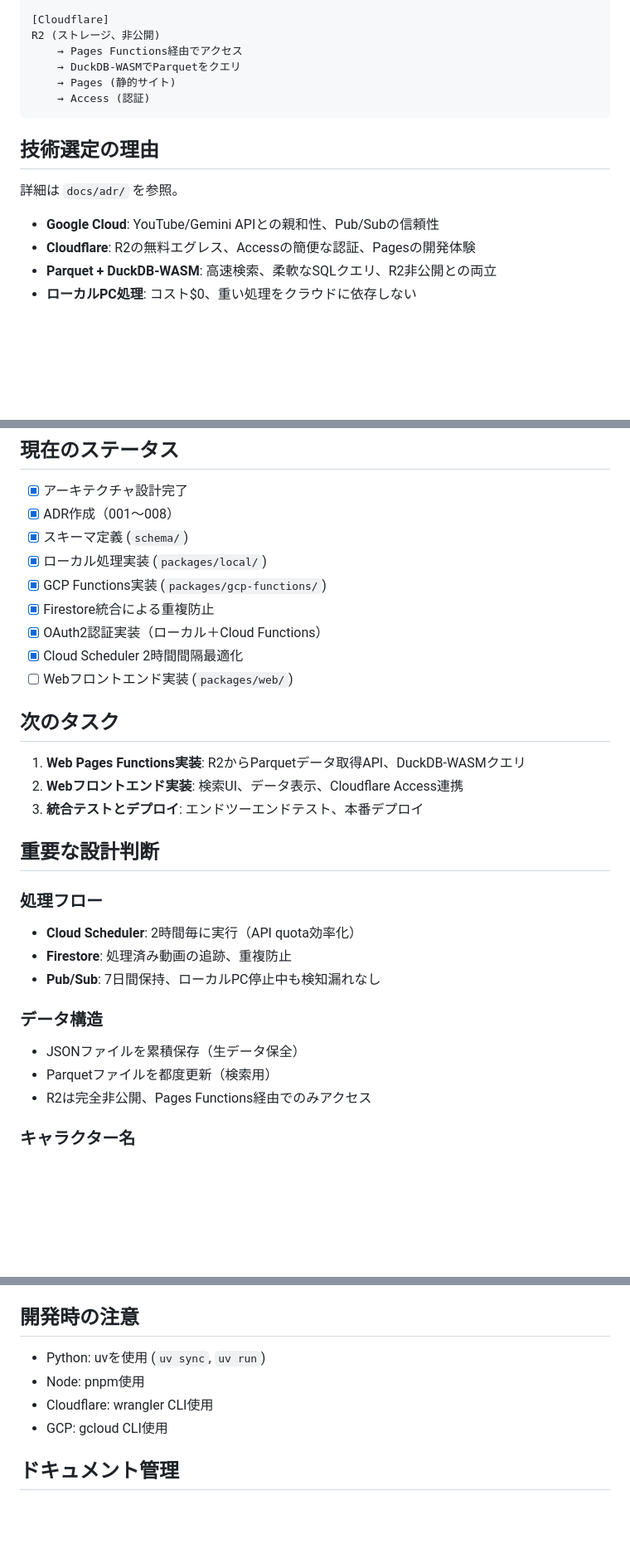
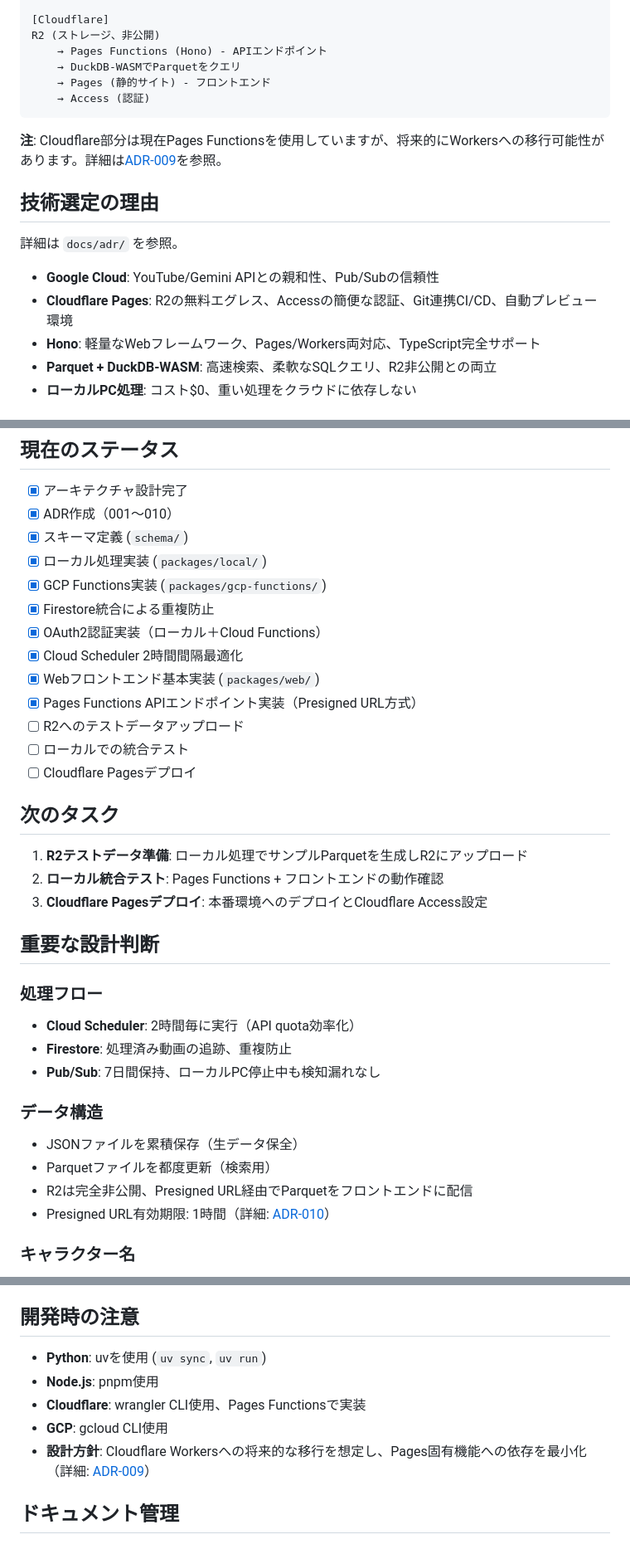
Before and after one commit to kajiwara22/sf6chapter, a Markdown page: claude.md, 3 parts joined by grey strips. Shown at 83% size. Rendered like a GitHub page; blank space fills up the shorter version.

Commit message:
docs: CLAUDE.mdを最新状態に更新
- ADR-010をADR一覧に追加
- 現在のステータスを更新（ADR 001〜010完了、Pages Functions実装完了）
- データ構造セクションにPresigned URL方式を追記

````diff
--- a/claude.md
+++ b/claude.md
@@ -25,18 +25,21 @@ Python常駐スクリプト
 
 [Cloudflare]
 R2 (ストレージ、非公開)
-    → Pages Functions経由でアクセス
+    → Pages Functions (Hono) - APIエンドポイント
     → DuckDB-WASMでParquetをクエリ
-    → Pages (静的サイト)
+    → Pages (静的サイト) - フロントエンド
     → Access (認証)
 ```
+
+**注**: Cloudflare部分は現在Pages Functionsを使用していますが、将来的にWorkersへの移行可能性があります。詳細は[ADR-009](docs/adr/009-cloudflare-pages-to-workers-migration-strategy.md)を参照。
 
 ## 技術選定の理由
 
 詳細は `docs/adr/` を参照。
 
 - **Google Cloud**: YouTube/Gemini APIとの親和性、Pub/Subの信頼性
-- **Cloudflare**: R2の無料エグレス、Accessの簡便な認証、Pagesの開発体験
+- **Cloudflare Pages**: R2の無料エグレス、Accessの簡便な認証、Git連携CI/CD、自動プレビュー環境
+- **Hono**: 軽量なWebフレームワーク、Pages/Workers両対応、TypeScript完全サポート
 - **Parquet + DuckDB-WASM**: 高速検索、柔軟なSQLクエリ、R2非公開との両立
 - **ローカルPC処理**: コスト$0、重い処理をクラウドに依存しない
 
@@ -58,20 +61,24 @@ sf6-chapter/
 ## 現在のステータス
 
 - [x] アーキテクチャ設計完了
-- [x] ADR作成（001〜008）
+- [x] ADR作成（001〜010）
 - [x] スキーマ定義 (`schema/`)
 - [x] ローカル処理実装 (`packages/local/`)
 - [x] GCP Functions実装 (`packages/gcp-functions/`)
 - [x] Firestore統合による重複防止
 - [x] OAuth2認証実装（ローカル＋Cloud Functions）
 - [x] Cloud Scheduler 2時間間隔最適化
-- [ ] Webフロントエンド実装 (`packages/web/`)
+- [x] Webフロントエンド基本実装 (`packages/web/`)
+- [x] Pages Functions APIエンドポイント実装（Presigned URL方式）
+- [ ] R2へのテストデータアップロード
+- [ ] ローカルでの統合テスト
+- [ ] Cloudflare Pagesデプロイ
 
 ## 次のタスク
 
-1. **Web Pages Functions実装**: R2からParquetデータ取得API、DuckDB-WASMクエリ
-2. **Webフロントエンド実装**: 検索UI、データ表示、Cloudflare Access連携
-3. **統合テストとデプロイ**: エンドツーエンドテスト、本番デプロイ
+1. **R2テストデータ準備**: ローカル処理でサンプルParquetを生成しR2にアップロード
+2. **ローカル統合テスト**: Pages Functions + フロントエンドの動作確認
+3. **Cloudflare Pagesデプロイ**: 本番環境へのデプロイとCloudflare Access設定
 
 ## 重要な設計判断
 
@@ -85,7 +92,8 @@ sf6-chapter/
 
 - JSONファイルを累積保存（生データ保全）
 - Parquetファイルを都度更新（検索用）
-- R2は完全非公開、Pages Functions経由でのみアクセス
+- R2は完全非公開、Presigned URL経由でParquetをフロントエンドに配信
+- Presigned URL有効期限: 1時間（詳細: [ADR-010](docs/adr/010-parquet-presigned-url.md)）
 
 ### キャラクター名
 
@@ -119,10 +127,11 @@ sf6-chapter/
 
 ## 開発時の注意
 
-- Python: uvを使用 (`uv sync`, `uv run`)
-- Node: pnpm使用
-- Cloudflare: wrangler CLI使用
-- GCP: gcloud CLI使用
+- **Python**: uvを使用 (`uv sync`, `uv run`)
+- **Node.js**: pnpm使用
+- **Cloudflare**: wrangler CLI使用、Pages Functionsで実装
+- **GCP**: gcloud CLI使用
+- **設計方針**: Cloudflare Workersへの将来的な移行を想定し、Pages固有機能への依存を最小化（詳細: [ADR-009](docs/adr/009-cloudflare-pages-to-workers-migration-strategy.md)）
 
 ## ドキュメント管理
 
````
Also changed, not shown: other parts of claude.md (+2 -0 lines).
